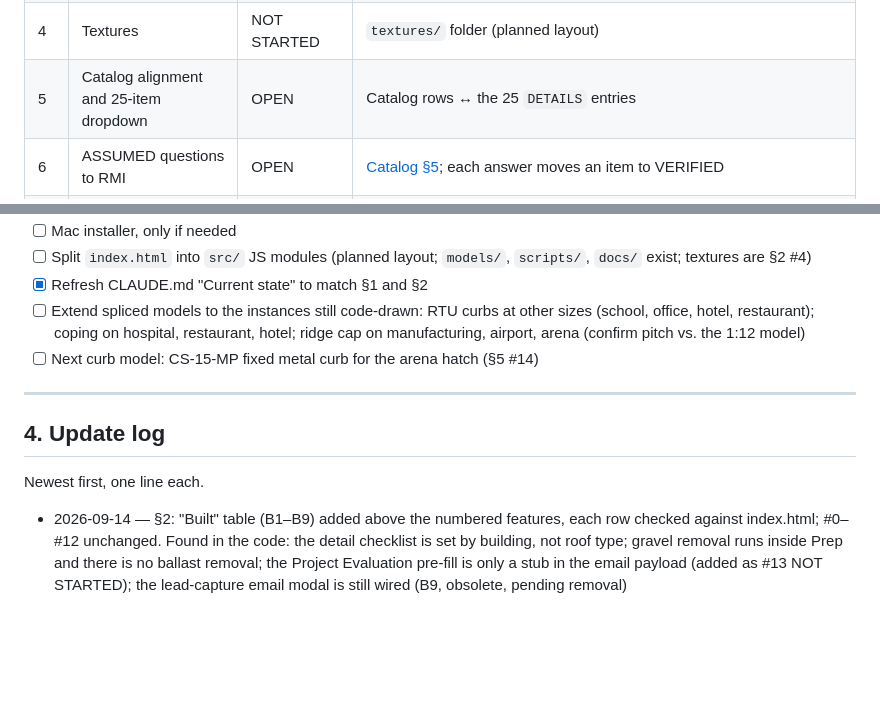
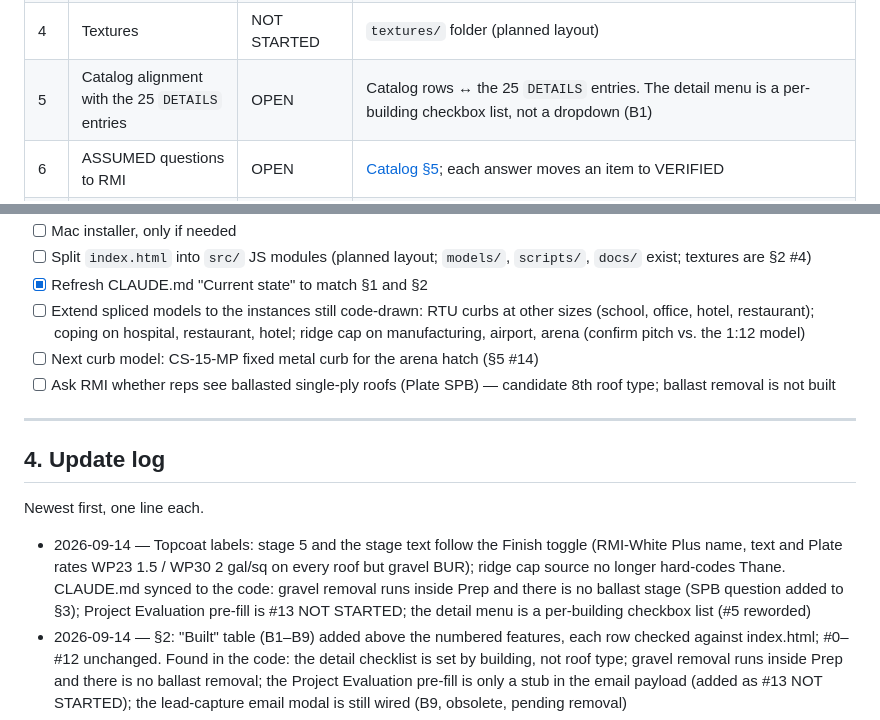
Before and after one commit to NihtHauke/RMI-Visualizer, a Markdown page: docs/TRACKER.md, 2 parts joined by grey strips. Rendered like a GitHub page; blank space fills up the shorter version.

```diff
--- a/docs/TRACKER.md
+++ b/docs/TRACKER.md
@@ -78,7 +78,7 @@ Roof types are those of the buildings that carry the detail.
 | 2 | Remaining detail models | IN PROGRESS | 12 CODE-DRAWN rows in §1, in the order the buildings need them |
 | 3 | Fine-tuning | OPEN | Labels, camera pass, silo headhouse/shed (fastener size done 2026-09-14) |
 | 4 | Textures | NOT STARTED | `textures/` folder (planned layout) |
-| 5 | Catalog alignment and 25-item dropdown | OPEN | Catalog rows ↔ the 25 `DETAILS` entries |
+| 5 | Catalog alignment with the 25 `DETAILS` entries | OPEN | Catalog rows ↔ the 25 `DETAILS` entries. The detail menu is a per-building checkbox list, not a dropdown (B1) |
 | 6 | ASSUMED questions to RMI | OPEN | [Catalog §5](RMI_Library_Catalog.md#5-open-questions-for-rmi); each answer moves an item to VERIFIED |
 | 7 | Repo private, Pages off, transfer to an RMI-owned GitHub organization | NOT STARTED | One step, so RMI controls collaborator access. Until then the repo stays under nihthauke for team review. Blocks #8 |
 | 8 | Drawing panel | NOT STARTED | Can't start until #7 is done. 2D drawing (zoomable), plain-language steps (ASSUMED steps say so), 3D concept tab. Images rendered at build time from `drawings/` (git-ignored) |
@@ -100,6 +100,7 @@ Roof types are those of the buildings that carry the detail.
 - [x] Refresh CLAUDE.md "Current state" to match §1 and §2
 - [ ] Extend spliced models to the instances still code-drawn: RTU curbs at other sizes (school, office, hotel, restaurant); coping on hospital, restaurant, hotel; ridge cap on manufacturing, airport, arena (confirm pitch vs. the 1:12 model)
 - [ ] Next curb model: CS-15-MP fixed metal curb for the arena hatch (§5 #14)
+- [ ] Ask RMI whether reps see ballasted single-ply roofs (Plate SPB) — candidate 8th roof type; ballast removal is not built
 
 ---
 
@@ -107,6 +108,7 @@ Roof types are those of the buildings that carry the detail.
 
 Newest first, one line each.
 
+- 2026-09-14 — Topcoat labels: stage 5 and the stage text follow the Finish toggle (RMI-White Plus name, text and Plate rates WP23 1.5 / WP30 2 gal/sq on every roof but gravel BUR); ridge cap source no longer hard-codes Thane. CLAUDE.md synced to the code: gravel removal runs inside Prep and there is no ballast stage (SPB question added to §3); Project Evaluation pre-fill is #13 NOT STARTED; the detail menu is a per-building checkbox list (#5 reworded)
 - 2026-09-14 — §2: "Built" table (B1–B9) added above the numbered features, each row checked against index.html; #0–#12 unchanged. Found in the code: the detail checklist is set by building, not roof type; gravel removal runs inside Prep and there is no ballast removal; the Project Evaluation pre-fill is only a stub in the email payload (added as #13 NOT STARTED); the lead-capture email modal is still wired (B9, obsolete, pending removal)
 - 2026-09-14 — Penthouse wall W-13-TYP modelled and spliced on the office penthouse west face at the hotspot (`wall-counterflashing-fixed-W-13-TYP.glb`). Every penthouse now draws the same cross-section in code, mitred at the corners. Now VERIFIED: the counterflashing is fixed and never removed (note 7); sealant bead at its top edge; Flex encapsulates the (E) flashing up to the counterflashing (was "Flex height ASSUMED", off §5 #15); topcoat over the Flex; 24 ga. skirt min 4" over the RMI system. No term bar on the drawing. Sizes, skirt timing and the optional coated counterflashing are ASSUMED (§5 #21). Detail camera unchanged — at distance 20 the section reads small
 - 2026-09-14 — Pipe clusters P-8-TYP modelled and spliced on all three hospital pans (`chem-curb-P-8-TYP.glb`). Built to the drawing, not the old code geometry: a Chem-Curb set in M-1 sealant (no metal flange), the pocket filled with Flex tapered outward (not pourable sealer), Flex min 4" and topcoat min 2" up the penetrations — now VERIFIED; sizes, fill crown, field extent and curb-before-primer ASSUMED (§5 #20). One hospital pan moved off the penthouse wall line; detail camera brought in
```
Also changed, not shown: CLAUDE.md (+10 -5 lines).
